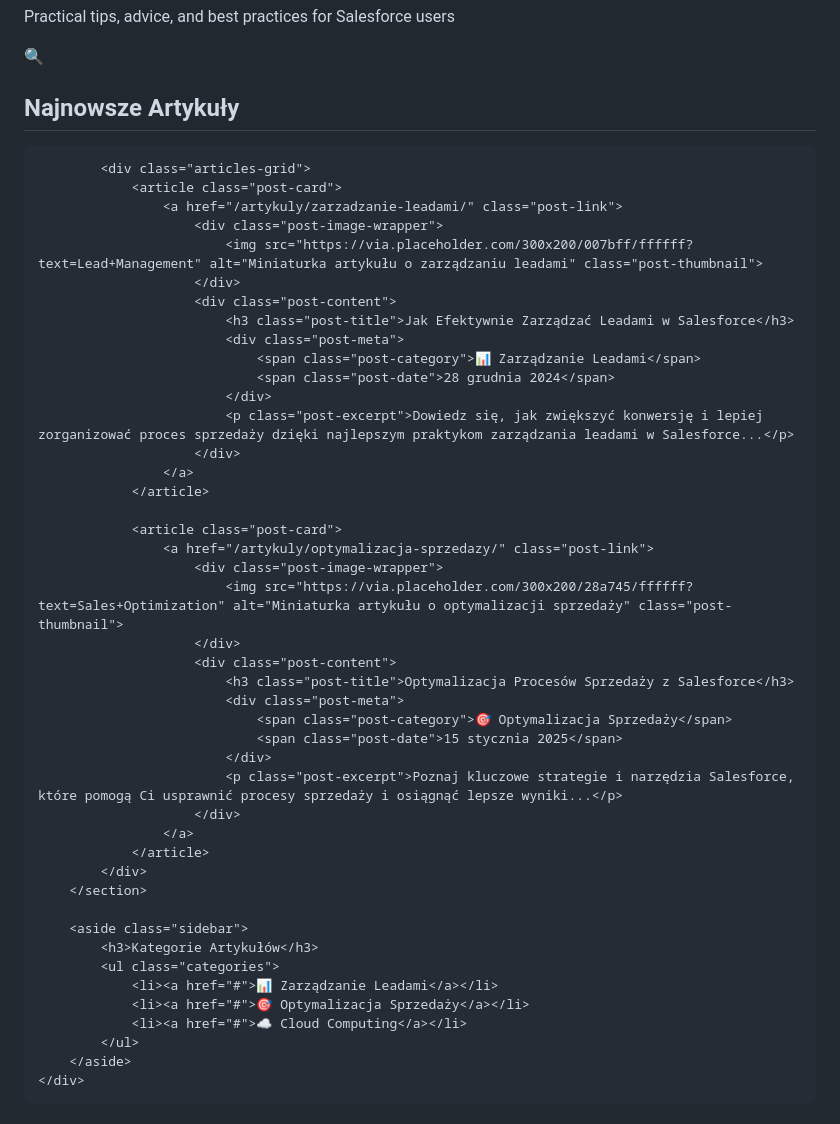
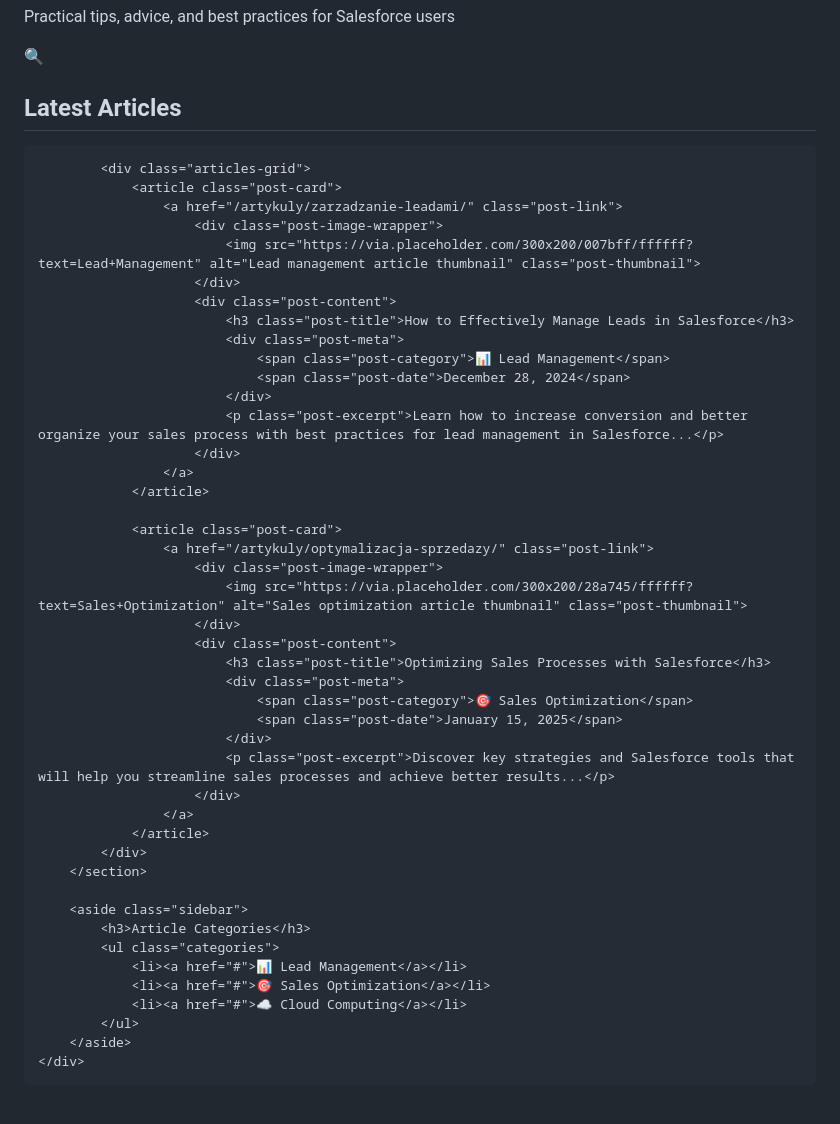
Before and after one commit to Lukbyk/-SalesforceHub-Blog, a Markdown page: index.md, the part around the change. Rendered like a GitHub page.

```diff
--- a/index.md
+++ b/index.md
@@ -17,21 +17,21 @@ layout: "base.njk"
 <div class="container">
     <div class="main-content">
         <section class="posts-section">
-            <h2>Najnowsze Artykuły</h2>
+            <h2>Latest Articles</h2>
 
             <div class="articles-grid">
                 <article class="post-card">
                     <a href="/artykuly/zarzadzanie-leadami/" class="post-link">
                         <div class="post-image-wrapper">
-                            <img src="https://via.placeholder.com/300x200/007bff/ffffff?text=Lead+Management" alt="Miniaturka artykułu o zarządzaniu leadami" class="post-thumbnail">
+                            <img src="https://via.placeholder.com/300x200/007bff/ffffff?text=Lead+Management" alt="Lead management article thumbnail" class="post-thumbnail">
                         </div>
                         <div class="post-content">
-                            <h3 class="post-title">Jak Efektywnie Zarządzać Leadami w Salesforce</h3>
+                            <h3 class="post-title">How to Effectively Manage Leads in Salesforce</h3>
                             <div class="post-meta">
-                                <span class="post-category">📊 Zarządzanie Leadami</span>
-                                <span class="post-date">28 grudnia 2024</span>
+                                <span class="post-category">📊 Lead Management</span>
+                                <span class="post-date">December 28, 2024</span>
                             </div>
-                            <p class="post-excerpt">Dowiedz się, jak zwiększyć konwersję i lepiej zorganizować proces sprzedaży dzięki najlepszym praktykom zarządzania leadami w Salesforce...</p>
+                            <p class="post-excerpt">Learn how to increase conversion and better organize your sales process with best practices for lead management in Salesforce...</p>
                         </div>
                     </a>
                 </article>
@@ -39,15 +39,15 @@ layout: "base.njk"
                 <article class="post-card">
                     <a href="/artykuly/optymalizacja-sprzedazy/" class="post-link">
                         <div class="post-image-wrapper">
-                            <img src="https://via.placeholder.com/300x200/28a745/ffffff?text=Sales+Optimization" alt="Miniaturka artykułu o optymalizacji sprzedaży" class="post-thumbnail">
+                            <img src="https://via.placeholder.com/300x200/28a745/ffffff?text=Sales+Optimization" alt="Sales optimization article thumbnail" class="post-thumbnail">
                         </div>
                         <div class="post-content">
-                            <h3 class="post-title">Optymalizacja Procesów Sprzedaży z Salesforce</h3>
+                            <h3 class="post-title">Optimizing Sales Processes with Salesforce</h3>
                             <div class="post-meta">
-                                <span class="post-category">🎯 Optymalizacja Sprzedaży</span>
-                                <span class="post-date">15 stycznia 2025</span>
+                                <span class="post-category">🎯 Sales Optimization</span>
+                                <span class="post-date">January 15, 2025</span>
                             </div>
-                            <p class="post-excerpt">Poznaj kluczowe strategie i narzędzia Salesforce, które pomogą Ci usprawnić procesy sprzedaży i osiągnąć lepsze wyniki...</p>
+                            <p class="post-excerpt">Discover key strategies and Salesforce tools that will help you streamline sales processes and achieve better results...</p>
                         </div>
                     </a>
                 </article>
@@ -55,10 +55,10 @@ layout: "base.njk"
         </section>
 
         <aside class="sidebar">
-            <h3>Kategorie Artykułów</h3>
+            <h3>Article Categories</h3>
             <ul class="categories">
-                <li><a href="#">📊 Zarządzanie Leadami</a></li>
-                <li><a href="#">🎯 Optymalizacja Sprzedaży</a></li>
+                <li><a href="#">📊 Lead Management</a></li>
+                <li><a href="#">🎯 Sales Optimization</a></li>
                 <li><a href="#">☁️ Cloud Computing</a></li>
             </ul>
         </aside>
```
